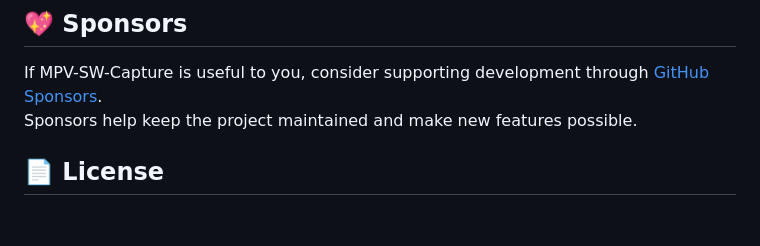
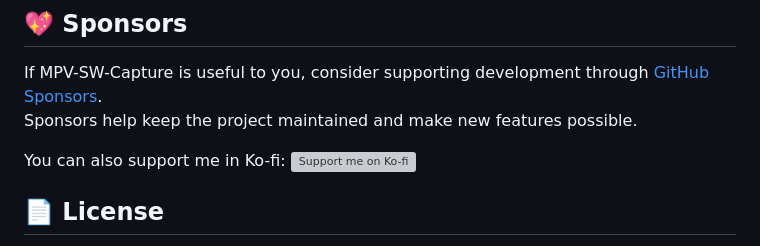
Before and after one commit to TyRaS-SW/MPV-SW-Capture, a Markdown page: README.md, the part around the change. Drawn GitHub-style; blank space fills up the shorter version; grey boxes are pictures that could not be loaded.

```diff
--- a/README.md
+++ b/README.md
@@ -119,6 +119,8 @@ You can find the FAQ here: [FAQ](https://github.com/TyRaS-SW/MPV-SW-Capture/wiki
 If MPV-SW-Capture is useful to you, consider supporting development through [GitHub Sponsors](https://github.com/sponsors/TyRaS-SW).
 Sponsors help keep the project maintained and make new features possible.
 
+You can also support me in Ko-fi: [![Support me on Ko-fi](https://ko-fi.com/img/githubbutton_sm.svg)](https://ko-fi.com/tyras_sw)
+
 ## 📄 License
 
 This project (Lua scripts, batch files, bezels, documentation, and original shaders authored by TyRaS-SW) is licensed under the MIT License – see the `LICENSE` file.
```
